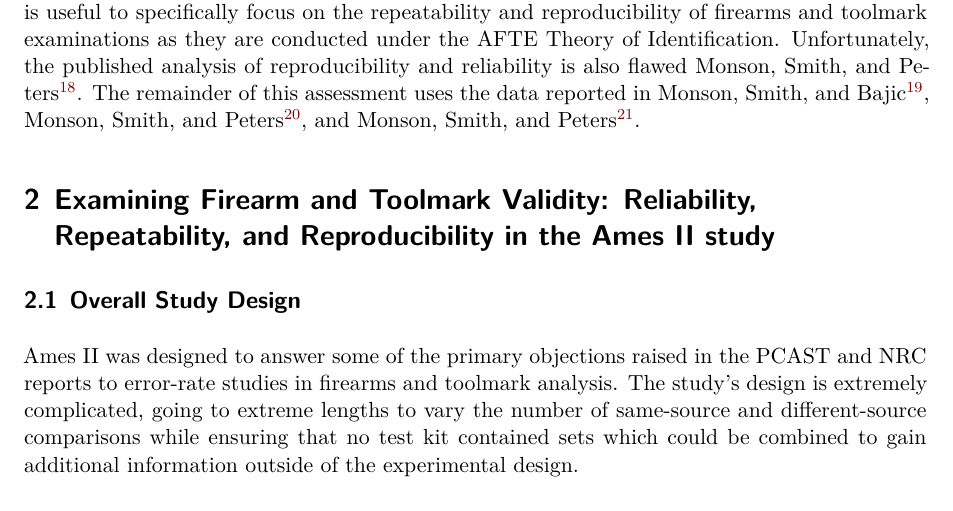
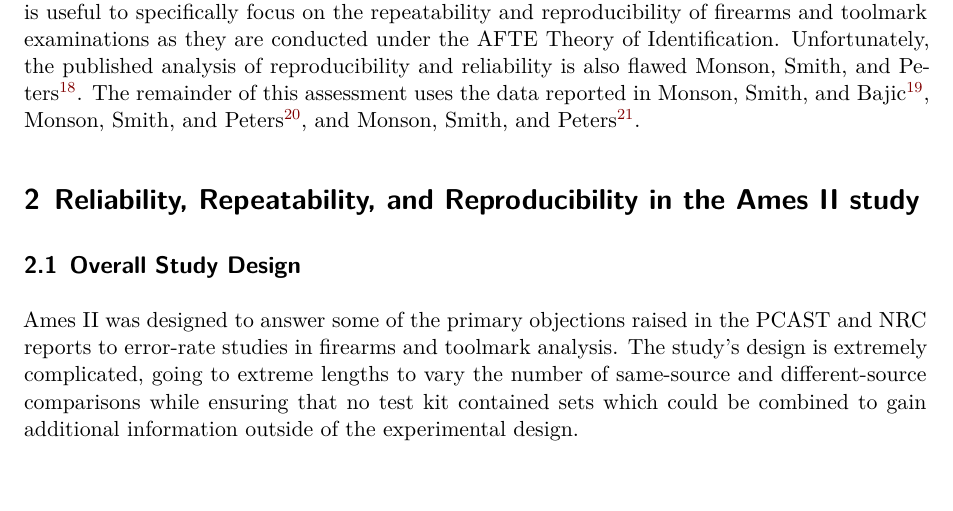
Before and after one commit to srvanderplas/legal-oregon-osman-2025, a Quarto document (amesII-repeatability-reliability.qmd): part of page 4 of 7, cut so that both start at the same text. Rendered offline with R 4.5, knitr and Pandoc in place of Quarto, then LaTeX, with nearby package versions.

Commit message:
Shorten the section title

```diff
--- a/amesII-repeatability-reliability.qmd
+++ b/amesII-repeatability-reliability.qmd
@@ -89,7 +89,7 @@ Unfortunately, the published analysis of reproducibility and reliability is also
 The remainder of this assessment uses the data reported in @monsonPlanningDesignLogistics2022, @monsonAccuracyComparisonDecisions2023, and @monson2023repeatability.
 
 
-# Examining Firearm and Toolmark Validity: Reliability, Repeatability, and Reproducibility in the Ames II study
+# Reliability, Repeatability, and Reproducibility in the Ames II study
 
 ## Overall Study Design
 Ames II was designed to answer some of the primary objections raised in the PCAST and NRC reports to error-rate studies in firearms and toolmark analysis.
```
